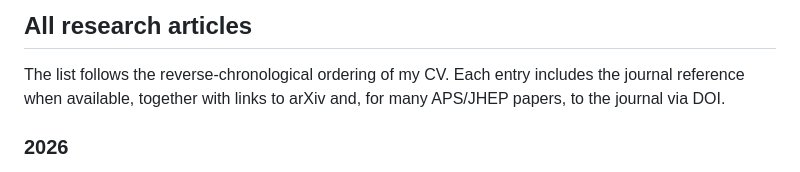
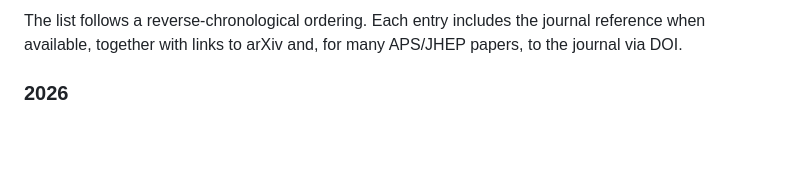
Before and after one commit to DrBueno88/DrBueno88.github.io, a Markdown page: articles.md, the part around the change. GitHub-like rendering; blank space fills up the shorter version.

Commit message:
Refine publication list introduction

```diff
--- a/articles.md
+++ b/articles.md
@@ -1,6 +1,4 @@
-## All research articles
-
-The list follows the reverse-chronological ordering of my CV. Each entry includes the journal reference when available, together with links to arXiv and, for many APS/JHEP papers, to the journal via DOI.
+The list follows a reverse-chronological ordering. Each entry includes the journal reference when available, together with links to arXiv and, for many APS/JHEP papers, to the journal via DOI.
 
 ### 2026
 
```
